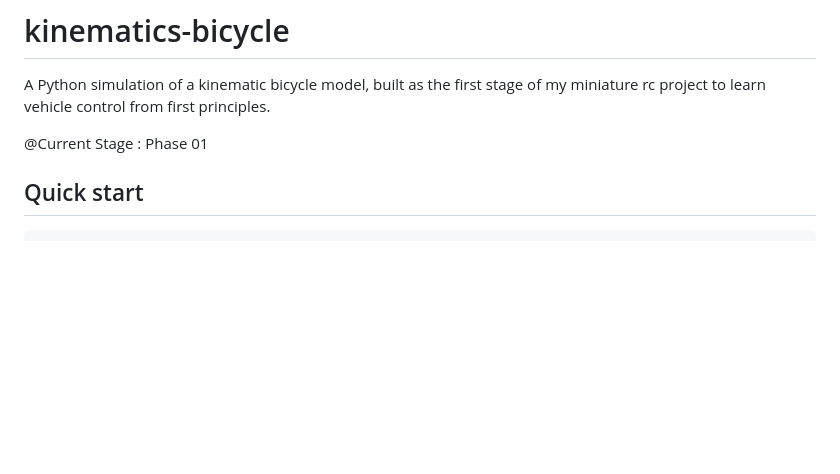
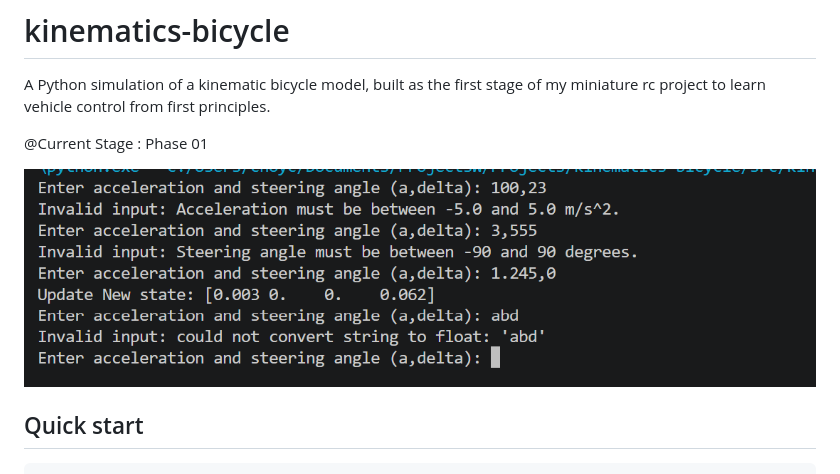
Before and after one commit to Sss-Cryptip/kinematics-bicycle, a Markdown page: README.md, the part around the change. Drawn GitHub-style; pictures changed too: image.png (added); blank space fills up the shorter version.

Commit message:
ReadMe screenshot

```diff
--- a/README.md
+++ b/README.md
@@ -4,6 +4,8 @@ A Python simulation of a kinematic bicycle model, built as the first stage of my
 miniature rc project to learn vehicle control from first principles.
 
 @Current Stage : Phase 01
+
+![Validation](image.png)
 
 
 ## Quick start
```
